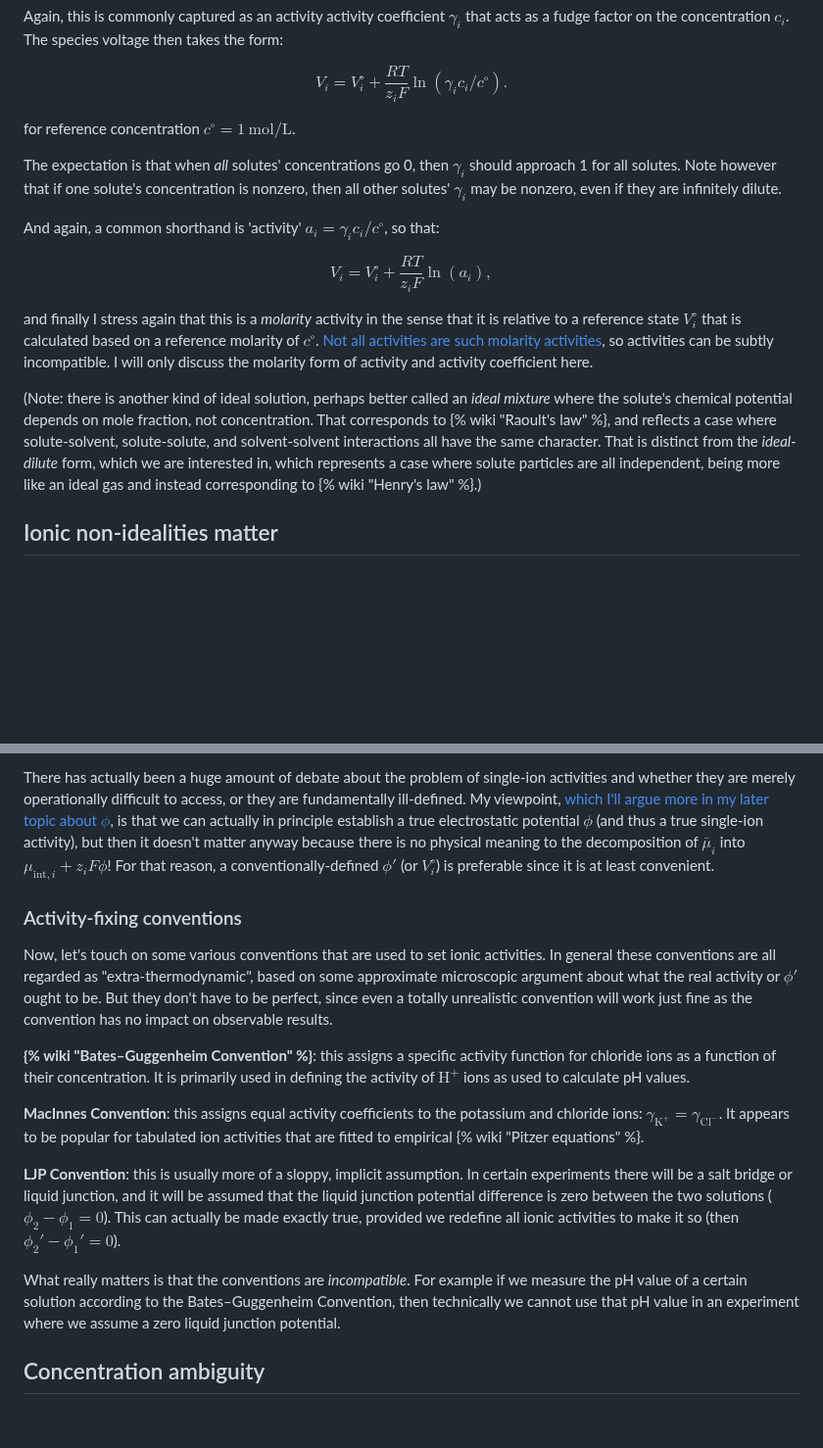
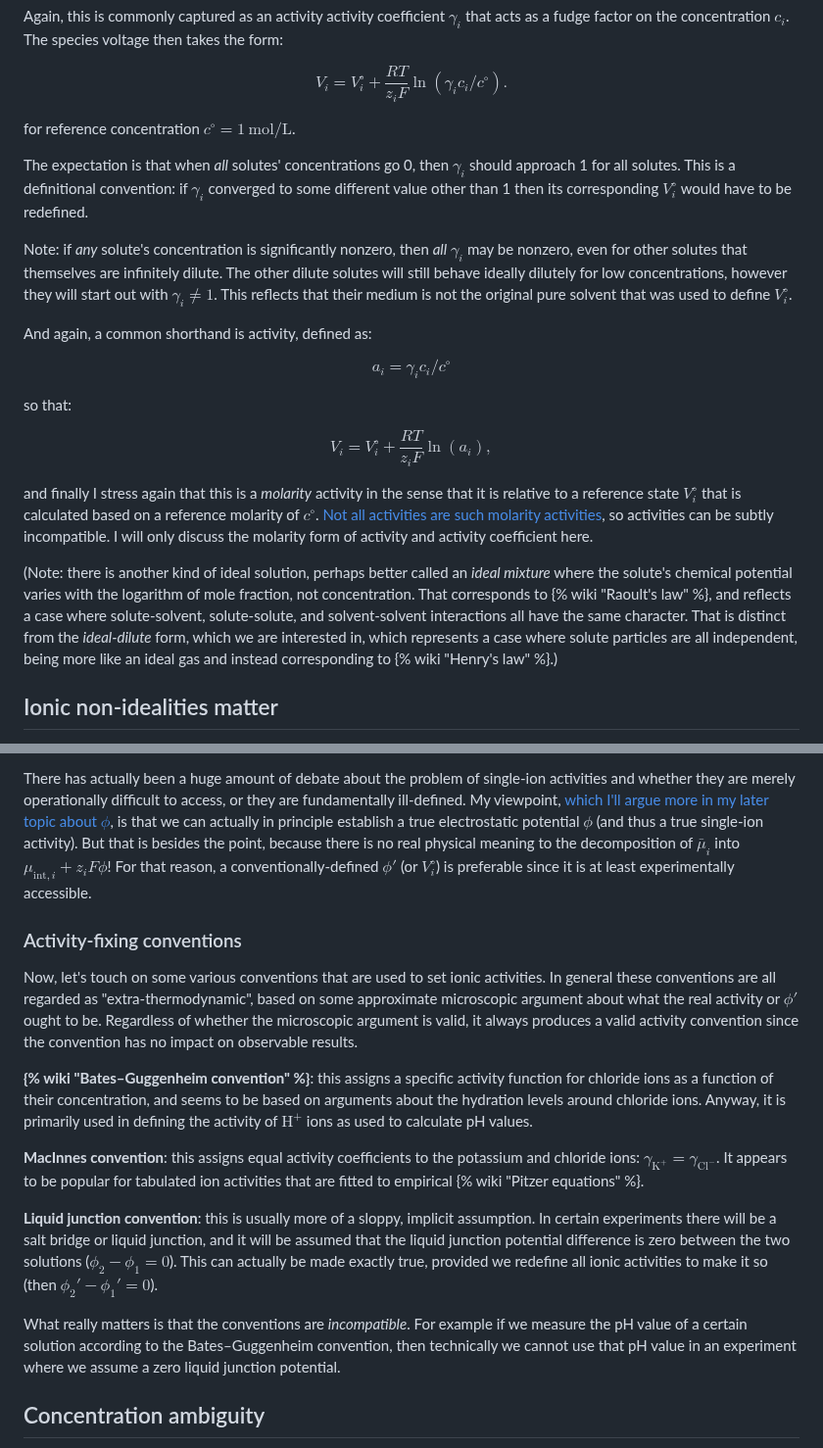
Before and after one commit to markblundeberg/markblundeberg.github.io, a Markdown page: src/esbd/nonideal.md, 2 parts joined by grey strips. Shown at 98% size. GitHub-like rendering; blank space fills up the shorter version.

```diff
--- a/src/esbd/nonideal.md
+++ b/src/esbd/nonideal.md
@@ -19,15 +19,21 @@ $$ V_i = V^\circ_i + \frac{RT}{z_i F} \ln(\gamma_i c_i/c^\circ). $$
 
 for reference concentration $c^\circ = 1~\mathrm{mol/L}$.
 
-The expectation is that when *all* solutes' concentrations go 0, then $\gamma_i$ should approach 1 for all solutes. Note however that if one solute's concentration is nonzero, then all other solutes' $\gamma_i$ may be nonzero, even if they are infinitely dilute.
+The expectation is that when *all* solutes' concentrations go 0, then $\gamma_i$ should approach 1 for all solutes. This is a definitional convention: if $\gamma_i$ converged to some different value other than 1 then its corresponding $V^\circ_i$ would have to be redefined.
 
-And again, a common shorthand is 'activity' $a_i = \gamma_i c_i/c^\circ$, so that:
+Note: if *any* solute's concentration is significantly nonzero, then *all* $\gamma_i$ may be nonzero, even for other solutes that themselves are infinitely dilute. The other dilute solutes will still behave ideally dilutely for low concentrations, however they will start out with $\gamma_i \neq 1$. This reflects that their medium is not the original pure solvent that was used to define $V^\circ_i$.
+
+And again, a common shorthand is activity, defined as:
+
+$$a_i = \gamma_i c_i/c^\circ$$
+
+so that:
 
 $$ V_i = V^\circ_i + \frac{RT}{z_i F} \ln(a_i), $$
 
 and finally I stress again that this is a *molarity* activity in the sense that it is relative to a reference state $V^\circ_i$ that is calculated based on a reference molarity of $c^\circ$. [Not all activities are such molarity activities](https://adamprada.net/blog/on-chemical-activities/), so activities can be subtly incompatible. I will only discuss the molarity form of activity and activity coefficient here.
 
-(Note: there is another kind of ideal solution, perhaps better called an *ideal mixture* where the solute's chemical potential depends on mole fraction, not concentration. That corresponds to {% wiki "Raoult's law" %}, and reflects a case where solute-solvent, solute-solute, and solvent-solvent interactions all have the same character. That is distinct from the *ideal-dilute* form, which we are interested in, which represents a case where solute particles are all independent, being more like an ideal gas and instead corresponding to {% wiki "Henry's law" %}.)
+(Note: there is another kind of ideal solution, perhaps better called an *ideal mixture* where the solute's chemical potential varies with the logarithm of mole fraction, not concentration. That corresponds to {% wiki "Raoult's law" %}, and reflects a case where solute-solvent, solute-solute, and solvent-solvent interactions all have the same character. That is distinct from the *ideal-dilute* form, which we are interested in, which represents a case where solute particles are all independent, being more like an ideal gas and instead corresponding to {% wiki "Henry's law" %}.)
 
 ## Ionic non-idealities matter
 
@@ -100,17 +116,17 @@ This does create a subtlety though in the definition of liquid junction potentia
 
-There has actually been a huge amount of debate about the problem of single-ion activities and whether they are merely operationally difficult to access, or they are fundamentally ill-defined. My viewpoint, [which I'll argue more in my later topic about $\phi$](../phi/), is that we can actually in principle establish a true electrostatic potential $\phi$ (and thus a true single-ion activity), but then it doesn't matter anyway because there is no physical meaning to the decomposition of $\bar\mu_i$ into $\mu_{\mathrm{int},i} + z_i F \phi$! For that reason, a conventionally-defined $\phi'$ (or $V^\circ_i$) is preferable since it is at least convenient.
+There has actually been a huge amount of debate about the problem of single-ion activities and whether they are merely operationally difficult to access, or they are fundamentally ill-defined. My viewpoint, [which I'll argue more in my later topic about $\phi$](../phi/), is that we can actually in principle establish a true electrostatic potential $\phi$ (and thus a true single-ion activity). But that is besides the point, because there is no real physical meaning to the decomposition of $\bar\mu_i$ into $\mu_{\mathrm{int},i} + z_i F \phi$! For that reason, a conventionally-defined $\phi'$ (or $V^\circ_i$) is preferable since it is at least experimentally accessible.
 
 ### Activity-fixing conventions
 
-Now, let's touch on some various conventions that are used to set ionic activities. In general these conventions are all regarded as "extra-thermodynamic", based on some approximate microscopic argument about what the real activity or $\phi'$ ought to be. But they don't have to be perfect, since even a totally unrealistic convention will work just fine as the convention has no impact on observable results.
+Now, let's touch on some various conventions that are used to set ionic activities. In general these conventions are all regarded as "extra-thermodynamic", based on some approximate microscopic argument about what the real activity or $\phi'$ ought to be. Regardless of whether the microscopic argument is valid, it always produces a valid activity convention since the convention has no impact on observable results.
 
-**{% wiki "Bates–Guggenheim Convention" %}**: this assigns a specific activity function for chloride ions as a function of their concentration. It is primarily used in defining the activity of $\mathrm{H}^+$ ions as used to calculate pH values.
+**{% wiki "Bates–Guggenheim convention" %}**: this assigns a specific activity function for chloride ions as a function of their concentration, and seems to be based on arguments about the hydration levels around chloride ions. Anyway, it is primarily used in defining the activity of $\mathrm{H}^+$ ions as used to calculate pH values.
 
-**MacInnes Convention**: this assigns equal activity coefficients to the potassium and chloride ions: $\gamma_{\mathrm{K}^+} = \gamma_{\mathrm{Cl}^-}$. It appears to be popular for tabulated ion activities that are fitted to empirical {% wiki "Pitzer equations" %}.
+**MacInnes convention**: this assigns equal activity coefficients to the potassium and chloride ions: $\gamma_{\mathrm{K}^+} = \gamma_{\mathrm{Cl}^-}$. It appears to be popular for tabulated ion activities that are fitted to empirical {% wiki "Pitzer equations" %}.
 
-**LJP Convention**: this is usually more of a sloppy, implicit assumption. In certain experiments there will be a salt bridge or liquid junction, and it will be assumed that the liquid junction potential difference is zero between the two solutions ($\phi_2 - \phi_1 = 0$). This can actually be made exactly true, provided we redefine all ionic activities to make it so (then $\phi_2' - \phi_1' = 0$).
+**Liquid junction convention**: this is usually more of a sloppy, implicit assumption. In certain experiments there will be a salt bridge or liquid junction, and it will be assumed that the liquid junction potential difference is zero between the two solutions ($\phi_2 - \phi_1 = 0$). This can actually be made exactly true, provided we redefine all ionic activities to make it so (then $\phi_2' - \phi_1' = 0$).
 
-What really matters is that the conventions are *incompatible*. For example if we measure the pH value of a certain solution according to the Bates–Guggenheim Convention, then technically we cannot use that pH value in an experiment where we assume a zero liquid junction potential.
+What really matters is that the conventions are *incompatible*. For example if we measure the pH value of a certain solution according to the Bates–Guggenheim convention, then technically we cannot use that pH value in an experiment where we assume a zero liquid junction potential.
 
 ## Concentration ambiguity
 
```
Also changed, not shown: other parts of src/esbd/nonideal.md (+23 -13 lines).
